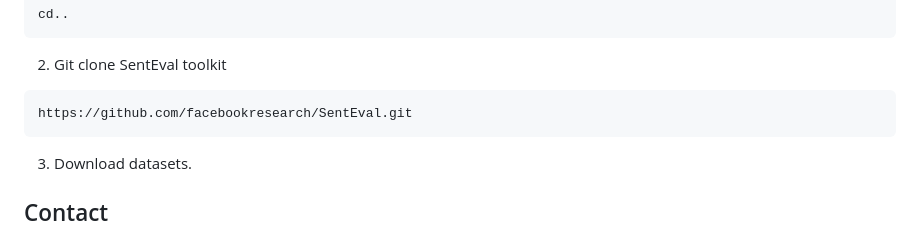
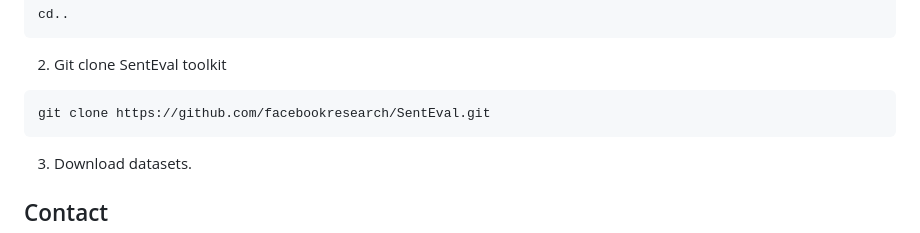
Before and after one commit to gloryodeyemi/Semantic_Search, a Markdown page: README.md, the part around the change. GitHub-like rendering.

````diff
--- a/README.md
+++ b/README.md
@@ -63,7 +63,7 @@ cd..
 ```
 2. Git clone SentEval toolkit
 ```
-https://github.com/facebookresearch/SentEval.git
+git clone https://github.com/facebookresearch/SentEval.git
 ```
 3. Download datasets.
 
````
